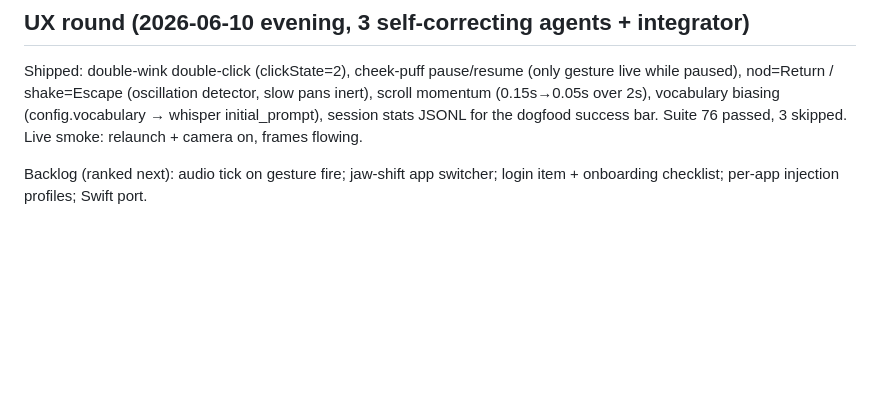
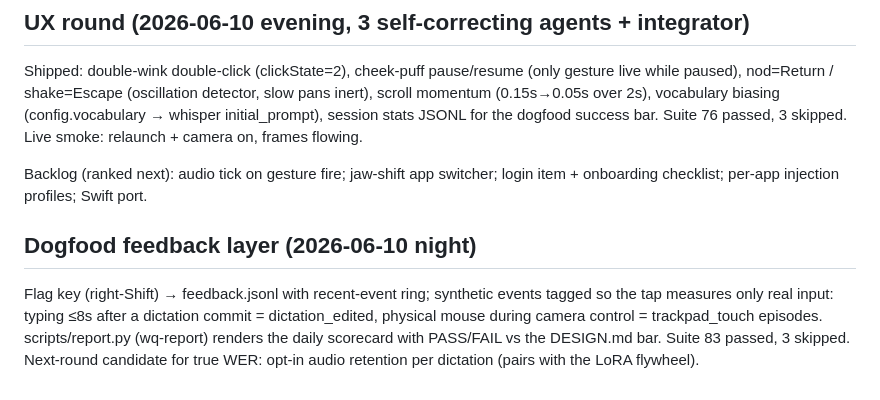
Before and after one commit to aenicay1/whisperquiet, a Markdown page: WHISPERFLOW_AGENT_LOG.md, the part around the change. Drawn GitHub-style; blank space fills up the shorter version.

Commit message:
Log feedback layer
Co-Authored-By: Claude Fable 5 <noreply@anthropic.com>

```diff
--- a/WHISPERFLOW_AGENT_LOG.md
+++ b/WHISPERFLOW_AGENT_LOG.md
@@ -142,3 +142,13 @@ Live smoke: relaunch + camera on, frames flowing.
 
 Backlog (ranked next): audio tick on gesture fire; jaw-shift app switcher;
 login item + onboarding checklist; per-app injection profiles; Swift port.
+
+## Dogfood feedback layer (2026-06-10 night)
+
+Flag key (right-Shift) → feedback.jsonl with recent-event ring; synthetic
+events tagged so the tap measures only real input: typing ≤8s after a
+dictation commit = dictation_edited, physical mouse during camera control =
+trackpad_touch episodes. scripts/report.py (wq-report) renders the daily
+scorecard with PASS/FAIL vs the DESIGN.md bar. Suite 83 passed, 3 skipped.
+Next-round candidate for true WER: opt-in audio retention per dictation
+(pairs with the LoRA flywheel).
```
